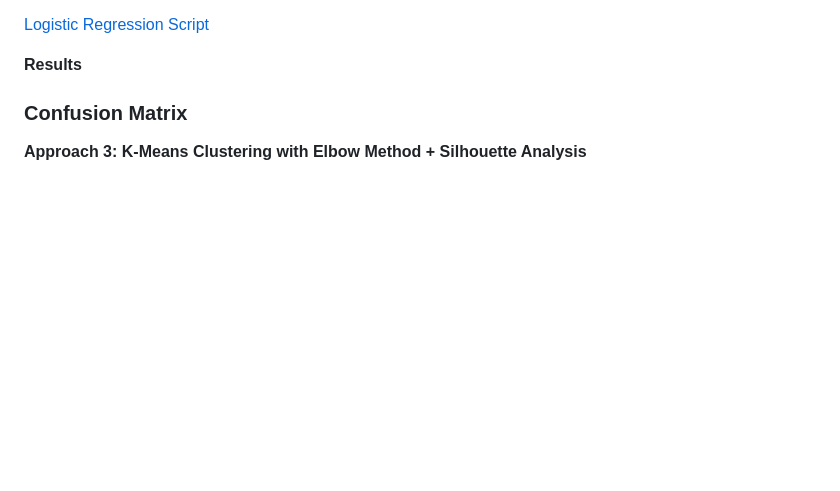
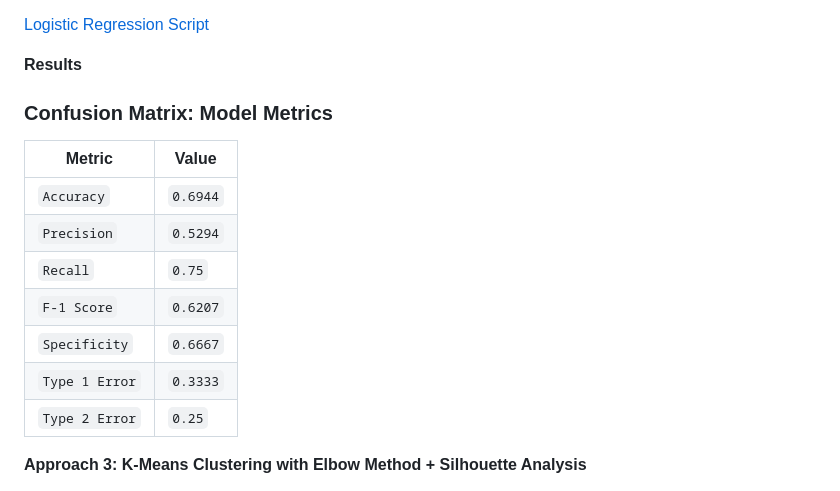
Before and after one commit to amberbcastro/Exploring-Predictive-Models-for-Student-Performance, a Markdown page: README.md, the part around the change. Rendered like a GitHub page; blank space fills up the shorter version.

```diff
--- a/README.md
+++ b/README.md
@@ -171,8 +171,17 @@ Logistic Regression analyzes the relationship between a dependent categorical va
 
 **Results**
 
-### Confusion Matrix
+### Confusion Matrix: Model Metrics
 
+| Metric  | Value     |
+|-----------------|----------|
+| `Accuracy`|  `0.6944` |
+| `Precision`|  `0.5294` |
+| `Recall`|  `0.75` |
+| `F-1 Score`| `0.6207` |
+| `Specificity`|  `0.6667` |
+| `Type 1 Error`|  `0.3333` |
+| `Type 2 Error`|  `0.25`   |
 
 
 **Approach 3: K-Means Clustering with Elbow Method + Silhouette Analysis**
```
